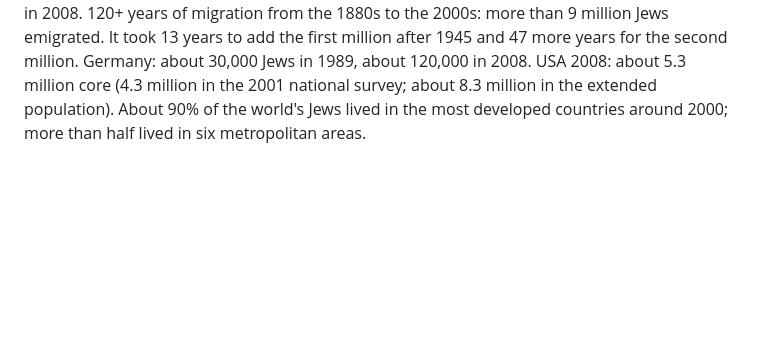
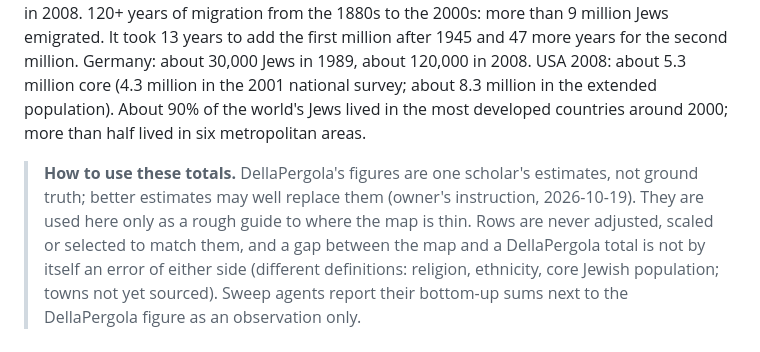
Before and after one commit to softwine-ltd/kehillot-through-time, a Markdown page: DELLAPERGOLA_REFERENCE.md, the part around the change. Drawn GitHub-style; blank space fills up the shorter version.

Commit message:
Note that DellaPergola totals are reference estimates, not ground truth
Co-Authored-By: Claude Sonnet 5.5 <noreply@anthropic.com>

````diff
--- a/DELLAPERGOLA_REFERENCE.md
+++ b/DELLAPERGOLA_REFERENCE.md
@@ -165,6 +165,8 @@ Added (9 rows, probability `medium`, Source = the AJYB 2023 volume URL, Notes gi
 
 Other figures in the chapter: about 1 million Jews at the start of the second millennium (give or take several hundred thousand); 2.5 million in 1800; 10.6 million around 1900 (the 19th century, mostly East Europe); 16.5 million on the eve of the Second World War; about 11 million in 1945; a little over 13 million in 2000; 13.2 million in 2008 (5.5 million in Israel, 7.75 million in the diaspora). The Jewish share of world population: about 4.5 per 1,000 in 1948, about 2 per 1,000 in 2008. 120+ years of migration from the 1880s to the 2000s: more than 9 million Jews emigrated. It took 13 years to add the first million after 1945 and 47 more years for the second million. Germany: about 30,000 Jews in 1989, about 120,000 in 2008. USA 2008: about 5.3 million core (4.3 million in the 2001 national survey; about 8.3 million in the extended population). About 90% of the world's Jews lived in the most developed countries around 2000; more than half lived in six metropolitan areas.
 
+> **How to use these totals.** DellaPergola's figures are one scholar's estimates, not ground truth; better estimates may well replace them (owner's instruction, 2026-10-19). They are used here only as a rough guide to where the map is thin. Rows are never adjusted, scaled or selected to match them, and a gap between the map and a DellaPergola total is not by itself an error of either side (different definitions: religion, ethnicity, core Jewish population; towns not yet sourced). Sweep agents report their bottom-up sums next to the DellaPergola figure as an observation only.
+
 ### Coverage review of kehilot.csv against these tables (script `utils/dp_historical_coverage.py`, data `utils/data/dp_world_regions_*.csv`, full output `utils/data/dp_historical_coverage_report.txt`; real rows only, no carry-forward estimates; a town counts if some row with a Population covers the year, +-5 years for single-year rows)
 
 ```
````
